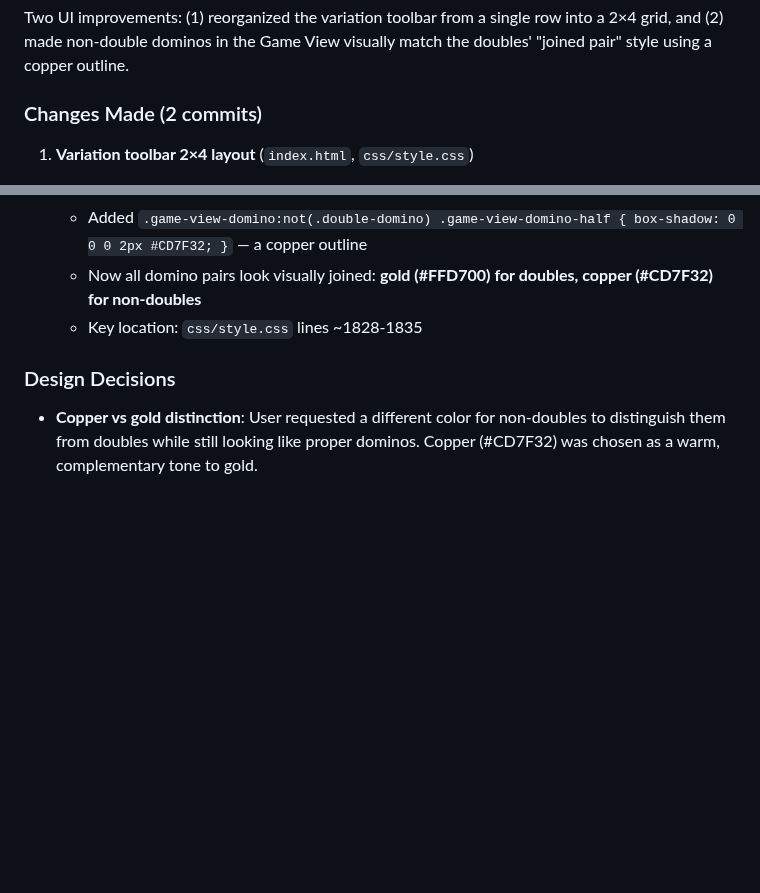
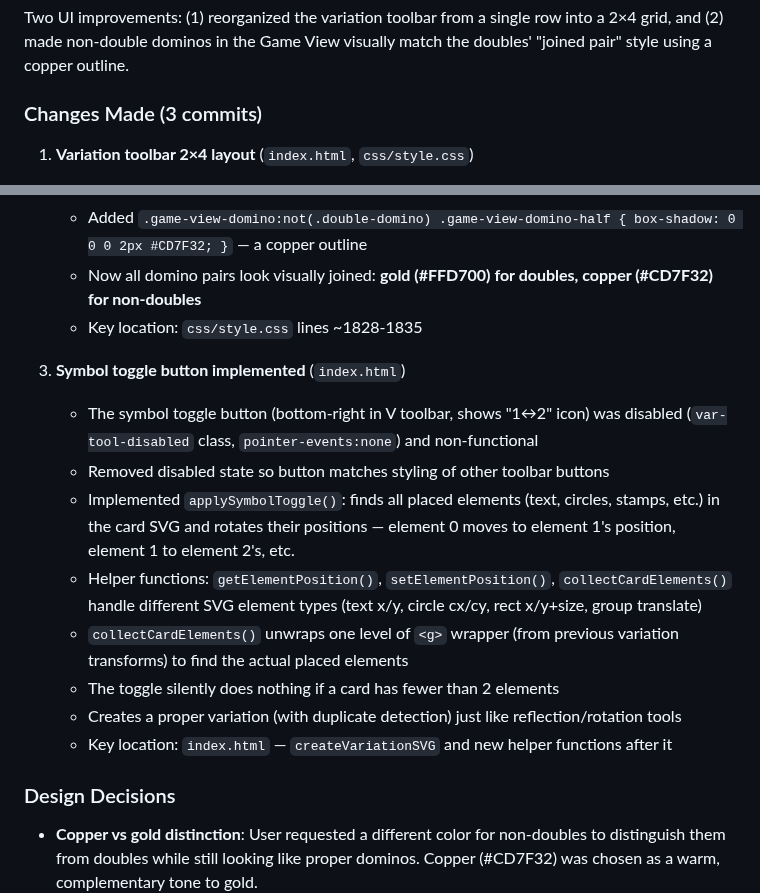
Before and after one commit to vkofman56/Vica_Domino, a Markdown page: docs/STATUS_NOTES.md, 2 parts joined by grey strips. Rendered like a GitHub page; blank space fills up the shorter version.

Commit message:
Update docs with symbol toggle implementation notes
https://claude.ai/code/session_01XKQzg4JJtb98zZ86Yeof33

```diff
--- a/docs/STATUS_NOTES.md
+++ b/docs/STATUS_NOTES.md
@@ -332,7 +332,7 @@ Fixed a cluster of related bugs around game/card identity, cross-set confusion,
 ### Summary
 Two UI improvements: (1) reorganized the variation toolbar from a single row into a 2×4 grid, and (2) made non-double dominos in the Game View visually match the doubles' "joined pair" style using a copper outline.
 
-### Changes Made (2 commits)
+### Changes Made (3 commits)
 
 1. **Variation toolbar 2×4 layout** (`index.html`, `css/style.css`)
    - The variation toolbar had 8 buttons in a single horizontal row (4 reflections, 3 rotations, 1 symbol toggle) separated by `<div class="var-tool-sep">` dividers
@@ -353,6 +353,16 @@ Two UI improvements: (1) reorganized the variation toolbar from a single row int
    - Now all domino pairs look visually joined: **gold (#FFD700) for doubles, copper (#CD7F32) for non-doubles**
    - Key location: `css/style.css` lines ~1828-1835
 
+3. **Symbol toggle button implemented** (`index.html`)
+   - The symbol toggle button (bottom-right in V toolbar, shows "1↔2" icon) was disabled (`var-tool-disabled` class, `pointer-events:none`) and non-functional
+   - Removed disabled state so button matches styling of other toolbar buttons
+   - Implemented `applySymbolToggle()`: finds all placed elements (text, circles, stamps, etc.) in the card SVG and rotates their positions — element 0 moves to element 1's position, element 1 to element 2's, etc.
+   - Helper functions: `getElementPosition()`, `setElementPosition()`, `collectCardElements()` handle different SVG element types (text x/y, circle cx/cy, rect x/y+size, group translate)
+   - `collectCardElements()` unwraps one level of `<g>` wrapper (from previous variation transforms) to find the actual placed elements
+   - The toggle silently does nothing if a card has fewer than 2 elements
+   - Creates a proper variation (with duplicate detection) just like reflection/rotation tools
+   - Key location: `index.html` — `createVariationSVG` and new helper functions after it
+
 ### Design Decisions
 - **Copper vs gold distinction**: User requested a different color for non-doubles to distinguish them from doubles while still looking like proper dominos. Copper (#CD7F32) was chosen as a warm, complementary tone to gold.
 - **`currentColor` for SVG icons**: Rather than hardcoding `#2255aa` in every SVG element, using `currentColor` means the icons automatically pick up whatever `color` property is set on the button via CSS. This makes future theming/color changes easier.
```
Also changed, not shown: docs/MEMORY.md (+1 -0 lines).
